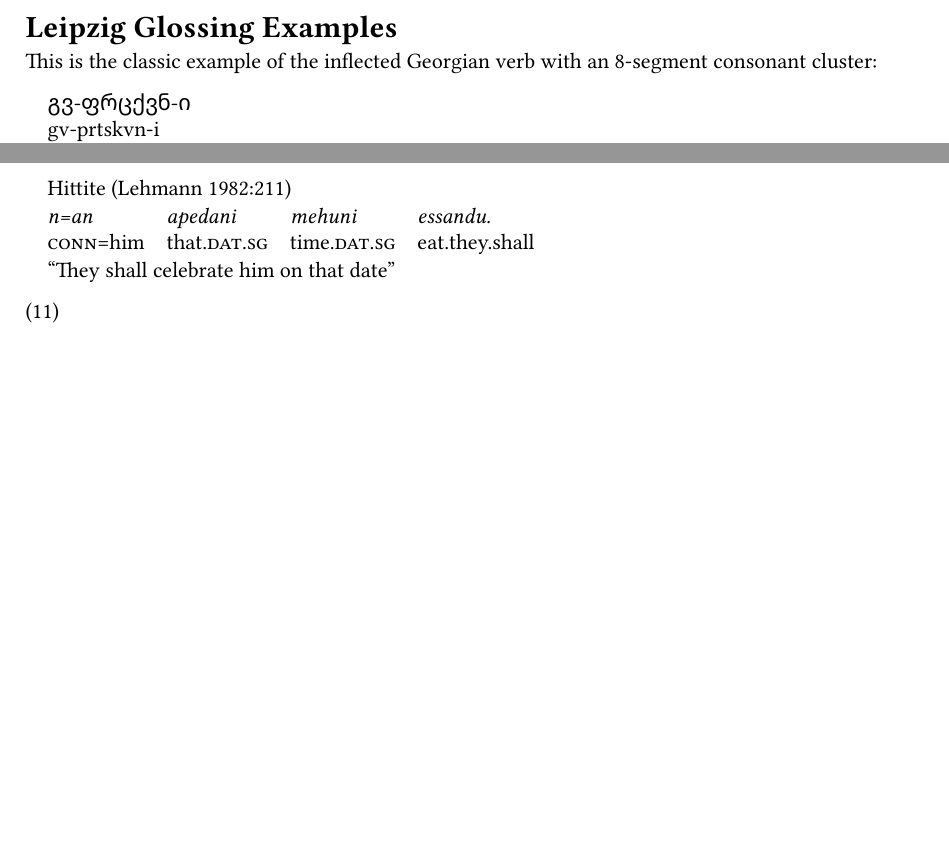
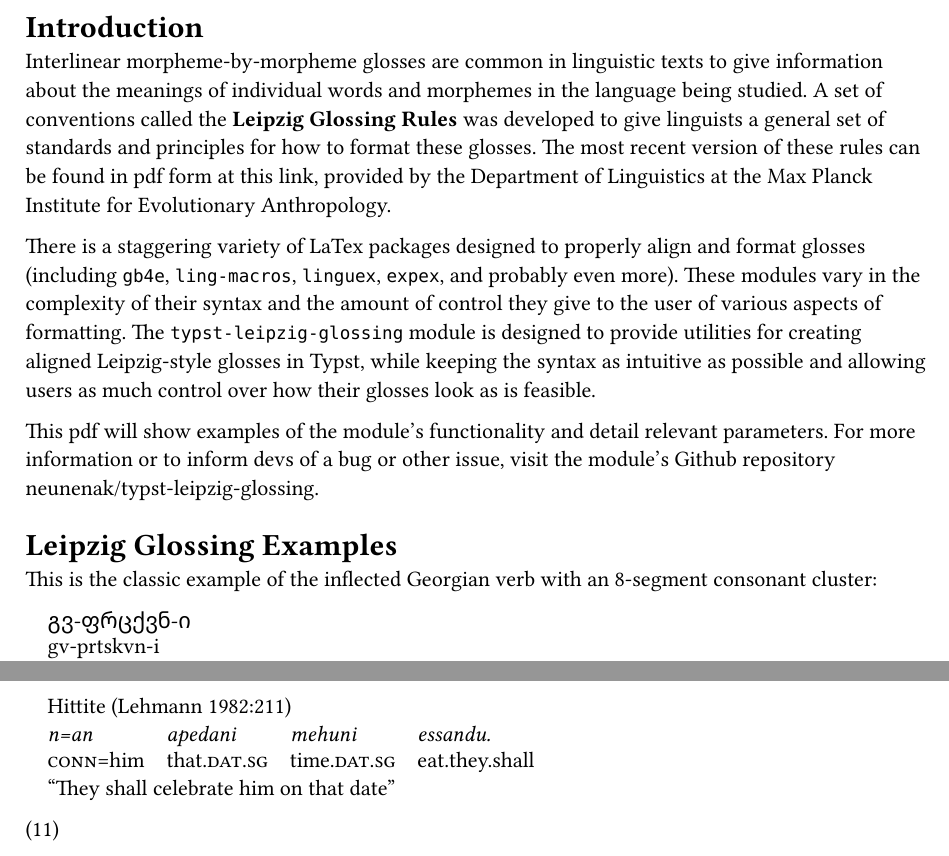
Before and after one commit to neunenak/typst-leipzig-glossing, a Typst document (leipzig-gloss-examples.typ): two parts of pages 1 and 2 of 3 before the commit and two parts of pages 1 and 3 of 3 after it, joined at a grey line, cut at the place of the change, the shorter picture padded with empty space. The pictures show the PDF file leipzig-gloss-examples.pdf that the author committed with the source.

Commit message:
Add introductary text
Adapted from https://github.com/neunenak/typst-leipzig-glossing/pull/1

```diff
--- a/leipzig-gloss-examples.typ
+++ b/leipzig-gloss-examples.typ
@@ -1,5 +1,31 @@
 #import "leipzig-gloss.typ": gloss, numbered_gloss
 #import "linguistic-abbreviations.typ": *
+
+= Introduction
+
+Interlinear morpheme-by-morpheme glosses are common in linguistic texts to give
+information about the meanings of individual words and morphemes in the
+language being studied. A set of conventions called the *Leipzig Glossing Rules*
+was developed to give linguists a general set of standards and principles for
+how to format these glosses. The most recent version of these rules can be
+found in pdf form at
+#link("https://www.eva.mpg.de/lingua/pdf/Glossing-Rules.pdf")[this link],
+provided by the Department of Linguistics at the Max Planck Institute for
+Evolutionary Anthropology.
+
+There is a staggering variety of LaTex packages designed to properly align and
+format glosses (including `gb4e`, `ling-macros`, `linguex`, `expex`, and
+probably even more). These modules vary in the complexity of their syntax and
+the amount of control they give to the user of various aspects of formatting.
+The `typst-leipzig-glossing` module is designed to provide utilities for
+creating aligned Leipzig-style glosses in Typst, while keeping the syntax as
+intuitive as possible and allowing users as much control over how their glosses
+look as is feasible.
+
+This pdf will show examples of the module's functionality and detail relevant
+parameters. For more information or to inform devs of a bug or other issue,
+visit the module's Github repository
+#link("https://github.com/neunenak/typst-leipzig-glossing")[neunenak/typst-leipzig-glossing].
 
 = Leipzig Glossing Examples
 
```
Also changed, not shown: leipzig-gloss-examples.pdf.
